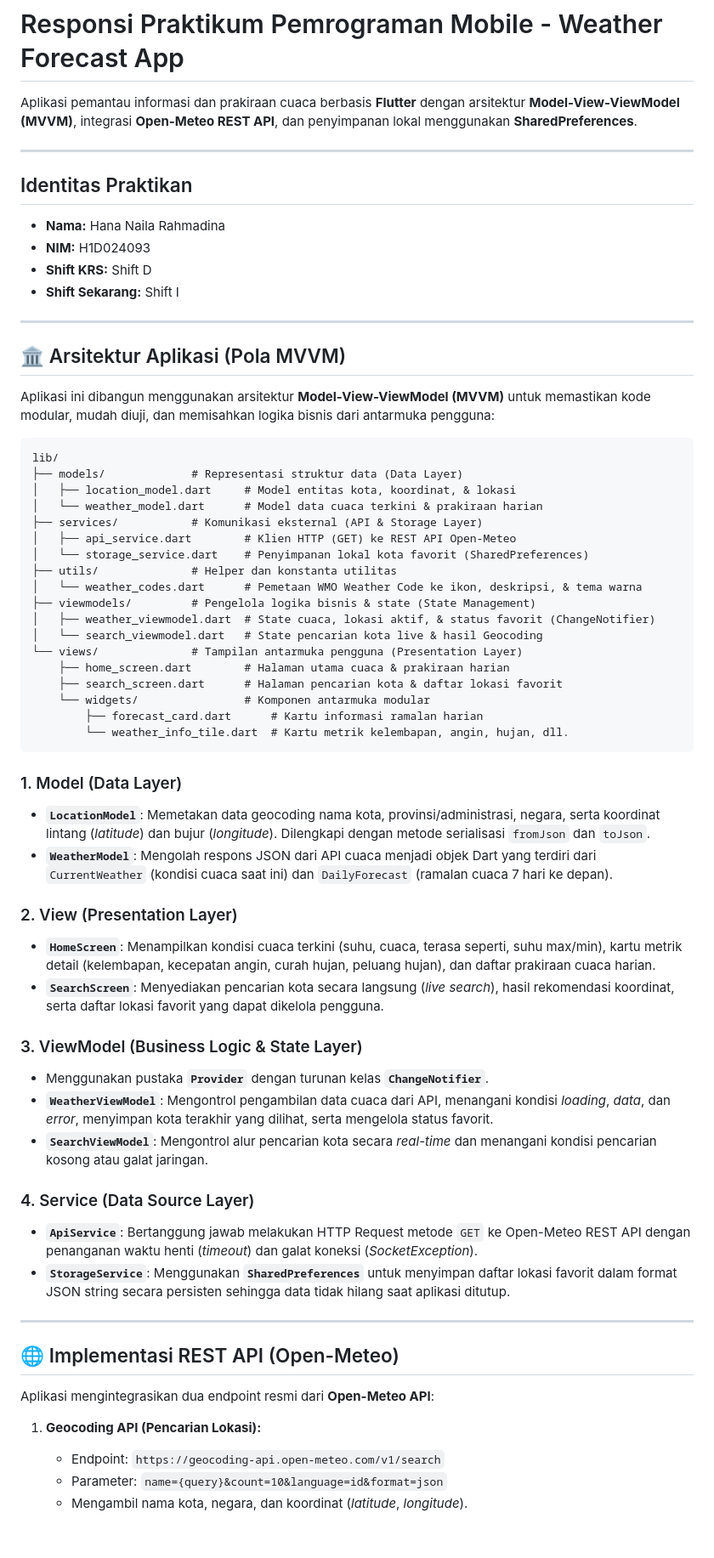
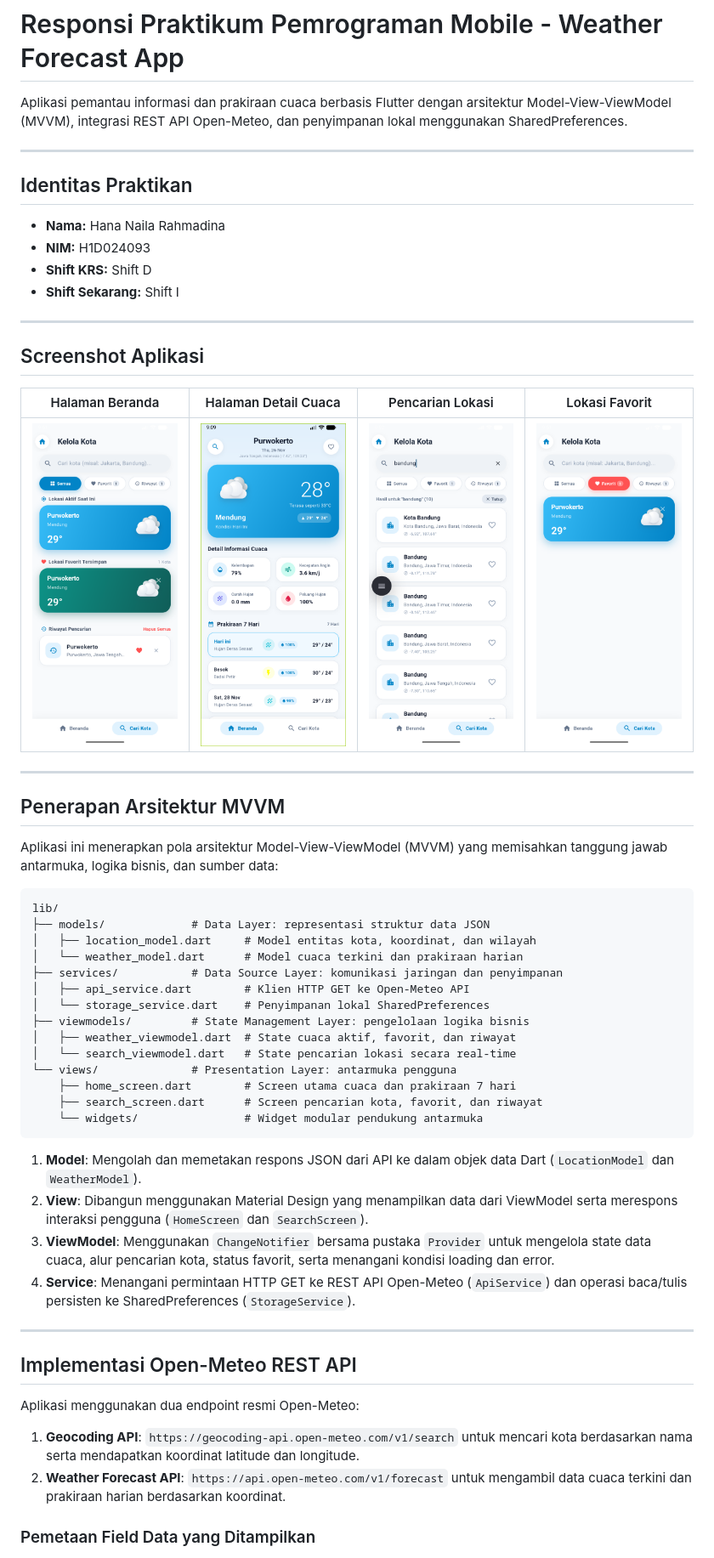
Before and after one commit to hananaila/weather-flutter, a Markdown page: README.md, the part around one of its changes. Shown at 85% size. Rendered like a GitHub page; pictures changed too: screenshots/beranda.png (added), screenshots/favorit.png (added), screenshots/homeweather.png (added); blank space fills up the shorter version.

Commit message:
Update Tampilan

````diff
--- a/README.md
+++ b/README.md
@@ -1,6 +1,6 @@
 # Responsi Praktikum Pemrograman Mobile - Weather Forecast App
 
-Aplikasi pemantau informasi dan prakiraan cuaca berbasis **Flutter** dengan arsitektur **Model-View-ViewModel (MVVM)**, integrasi **Open-Meteo REST API**, dan penyimpanan lokal menggunakan **SharedPreferences**.
+Aplikasi pemantau informasi dan prakiraan cuaca berbasis Flutter dengan arsitektur Model-View-ViewModel (MVVM), integrasi REST API Open-Meteo, dan penyimpanan lokal menggunakan SharedPreferences.
 
 ---
 
@@ -12,56 +12,62 @@ Aplikasi pemantau informasi dan prakiraan cuaca berbasis **Flutter** dengan arsi
 
 ---
 
-## 🏛️ Arsitektur Aplikasi (Pola MVVM)
+## Screenshot Aplikasi
 
-Aplikasi ini dibangun menggunakan arsitektur **Model-View-ViewModel (MVVM)** untuk memastikan kode modular, mudah diuji, dan memisahkan logika bisnis dari antarmuka pengguna:
+<table>
+  <thead>
+    <tr>
+      <th align="center" width="25%">Halaman Beranda</th>
+      <th align="center" width="25%">Halaman Detail Cuaca</th>
+      <th align="center" width="25%">Pencarian Lokasi</th>
+      <th align="center" width="25%">Lokasi Favorit</th>
+    </tr>
+  </thead>
+  <tbody>
+    <tr>
+      <td align="center"><img src="screenshots/beranda.png" width="100%" /></td>
+      <td align="center"><img src="screenshots/homeweather.png" width="100%" /></td>
+      <td align="center"><img src="screenshots/search.png" width="100%" /></td>
+      <td align="center"><img src="screenshots/favorit.png" width="100%" /></td>
+    </tr>
+  </tbody>
+</table>
+
+---
+
+## Penerapan Arsitektur MVVM
+
+Aplikasi ini menerapkan pola arsitektur Model-View-ViewModel (MVVM) yang memisahkan tanggung jawab antarmuka, logika bisnis, dan sumber data:
 
 ```
 lib/
-├── models/             # Representasi struktur data (Data Layer)
-│   ├── location_model.dart     # Model entitas kota, koordinat, & lokasi
-│   └── weather_model.dart      # Model data cuaca terkini & prakiraan harian
-├── services/           # Komunikasi eksternal (API & Storage Layer)
-│   ├── api_service.dart        # Klien HTTP (GET) ke REST API Open-Meteo
-│   └── storage_service.dart    # Penyimpanan lokal kota favorit (SharedPreferences)
-├── utils/              # Helper dan konstanta utilitas
-│   └── weather_codes.dart      # Pemetaan WMO Weather Code ke ikon, deskripsi, & tema warna
-├── viewmodels/         # Pengelola logika bisnis & state (State Management)
-│   ├── weather_viewmodel.dart  # State cuaca, lokasi aktif, & status favorit (ChangeNotifier)
-│   └── search_viewmodel.dart   # State pencarian kota live & hasil Geocoding
-└── views/              # Tampilan antarmuka pengguna (Presentation Layer)
-    ├── home_screen.dart        # Halaman utama cuaca & prakiraan harian
-    ├── search_screen.dart      # Halaman pencarian kota & daftar lokasi favorit
-    └── widgets/                # Komponen antarmuka modular
-        ├── forecast_card.dart      # Kartu informasi ramalan harian
-        └── weather_info_tile.dart  # Kartu metrik kelembapan, angin, hujan, dll.
+├── models/             # Data Layer: representasi struktur data JSON
+│   ├── location_model.dart     # Model entitas kota, koordinat, dan wilayah
+│   └── weather_model.dart      # Model cuaca terkini dan prakiraan harian
+├── services/           # Data Source Layer: komunikasi jaringan dan penyimpanan
+│   ├── api_service.dart        # Klien HTTP GET ke Open-Meteo API
+│   └── storage_service.dart    # Penyimpanan lokal SharedPreferences
+├── viewmodels/         # State Management Layer: pengelolaan logika bisnis
+│   ├── weather_viewmodel.dart  # State cuaca aktif, favorit, dan riwayat
+│   └── search_viewmodel.dart   # State pencarian lokasi secara real-time
+└── views/              # Presentation Layer: antarmuka pengguna
+    ├── home_screen.dart        # Screen utama cuaca dan prakiraan 7 hari
+    ├── search_screen.dart      # Screen pencarian kota, favorit, dan riwayat
+    └── widgets/                # Widget modular pendukung antarmuka
 ```
 
-### 1. Model (Data Layer)
-- **`LocationModel`**: Memetakan data geocoding nama kota, provinsi/administrasi, negara, serta koordinat lintang (*latitude*) dan bujur (*longitude*). Dilengkapi dengan metode serialisasi `fromJson` dan `toJson`.
-- **`WeatherModel`**: Mengolah respons JSON dari API cuaca menjadi objek Dart yang terdiri dari `CurrentWeather` (kondisi cuaca saat ini) dan `DailyForecast` (ramalan cuaca 7 hari ke depan).
-
-### 2. View (Presentation Layer)
-- **`HomeScreen`**: Menampilkan kondisi cuaca terkini (suhu, cuaca, terasa seperti, suhu max/min), kartu metrik detail (kelembapan, kecepatan angin, curah hujan, peluang hujan), dan daftar prakiraan cuaca harian.
-- **`SearchScreen`**: Menyediakan pencarian kota secara langsung (*live search*), hasil rekomendasi koordinat, serta daftar lokasi favorit yang dapat dikelola pengguna.
-
-### 3. ViewModel (Business Logic & State Layer)
-- Menggunakan pustaka **`Provider`** dengan turunan kelas **`ChangeNotifier`**.
-- **`WeatherViewModel`**: Mengontrol pengambilan data cuaca dari API, menangani kondisi *loading*, *data*, dan *error*, menyimpan kota terakhir yang dilihat, serta mengelola status favorit.
-- **`SearchViewModel`**: Mengontrol alur pencarian kota secara *real-time* dan menangani kondisi pencarian kosong atau galat jaringan.
-
-### 4. Service (Data Source Layer)
-- **`ApiService`**: Bertanggung jawab melakukan HTTP Request metode `GET` ke Open-Meteo REST API dengan penanganan waktu henti (*timeout*) dan galat koneksi (*SocketException*).
-- **`StorageService`**: Menggunakan **`SharedPreferences`** untuk menyimpan daftar lokasi favorit dalam format JSON string secara persisten sehingga data tidak hilang saat aplikasi ditutup.
+1. **Model**: Mengolah dan memetakan respons JSON dari API ke dalam objek data Dart (`LocationModel` dan `WeatherModel`).
+2. **View**: Dibangun menggunakan Material Design yang menampilkan data dari ViewModel serta merespons interaksi pengguna (`HomeScreen` dan `SearchScreen`).
+3. **ViewModel**: Menggunakan `ChangeNotifier` bersama pustaka `Provider` untuk mengelola state data cuaca, alur pencarian kota, status favorit, serta menangani kondisi loading dan error.
+4. **Service**: Menangani permintaan HTTP GET ke REST API Open-Meteo (`ApiService`) dan operasi baca/tulis persisten ke SharedPreferences (`StorageService`).
 
 ---
 
-## 🌐 Implementasi REST API (Open-Meteo)
+## Implementasi Open-Meteo REST API
 
-Aplikasi mengintegrasikan dua endpoint resmi dari **Open-Meteo API**:
+Aplikasi menggunakan dua endpoint resmi Open-Meteo:
+1. **Geocoding API**: `https://geocoding-api.open-meteo.com/v1/search` untuk mencari kota berdasarkan nama serta mendapatkan koordinat latitude dan longitude.
+2. **Weather Forecast API**: `https://api.open-meteo.com/v1/forecast` untuk mengambil data cuaca terkini dan prakiraan harian berdasarkan koordinat.
 
-1. **Geocoding API (Pencarian Lokasi):**
-   * Endpoint: `https://geocoding-api.open-meteo.com/v1/search`
-   * Parameter: `name={query}&count=10&language=id&format=json`
-   * Mengambil nama kota, negara, dan koordinat (*latitude*, *longitude*).
+### Pemetaan Field Data yang Ditampilkan
 
````
Also changed, not shown: other parts of README.md (+15 -38 lines), 11 other files.
